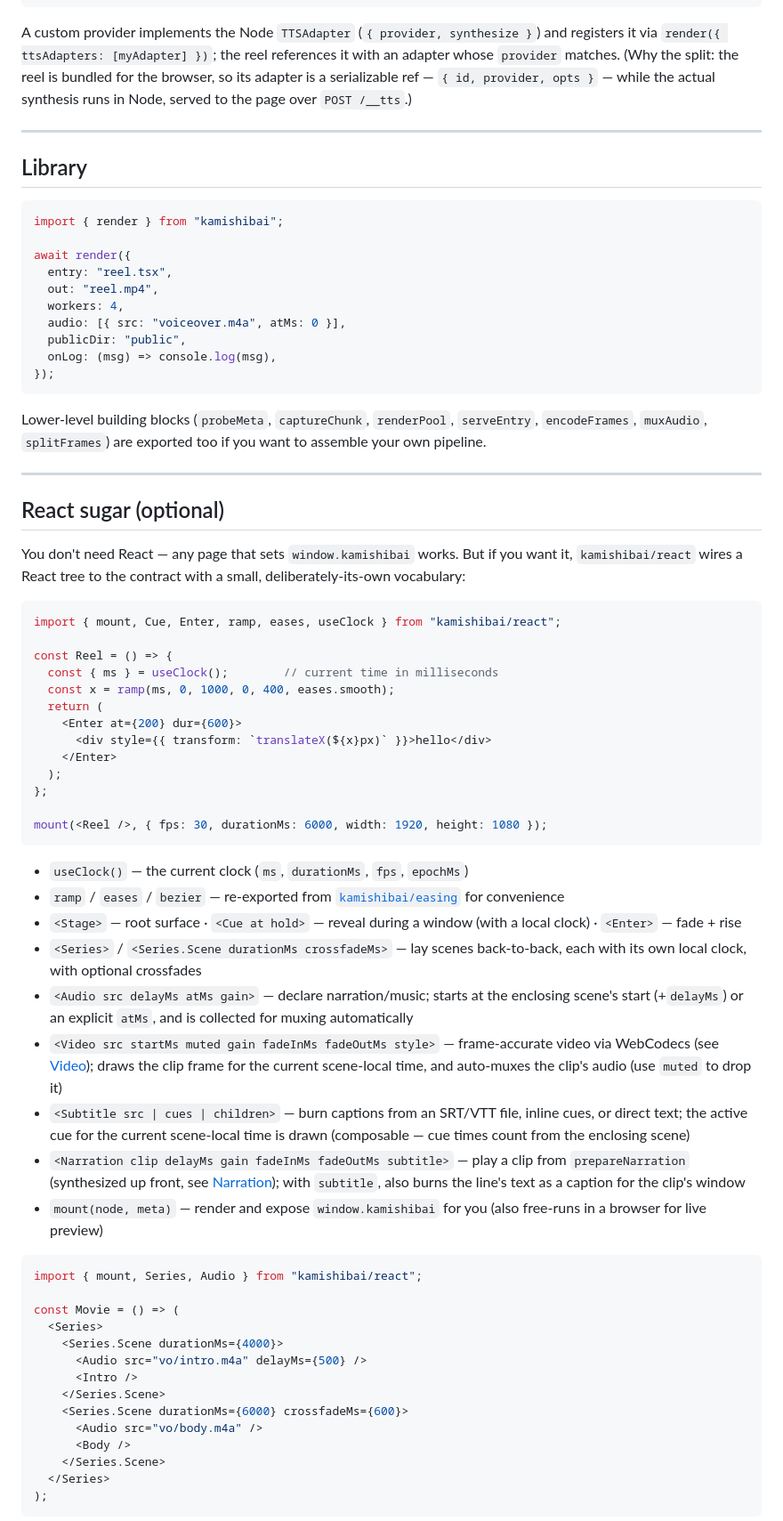
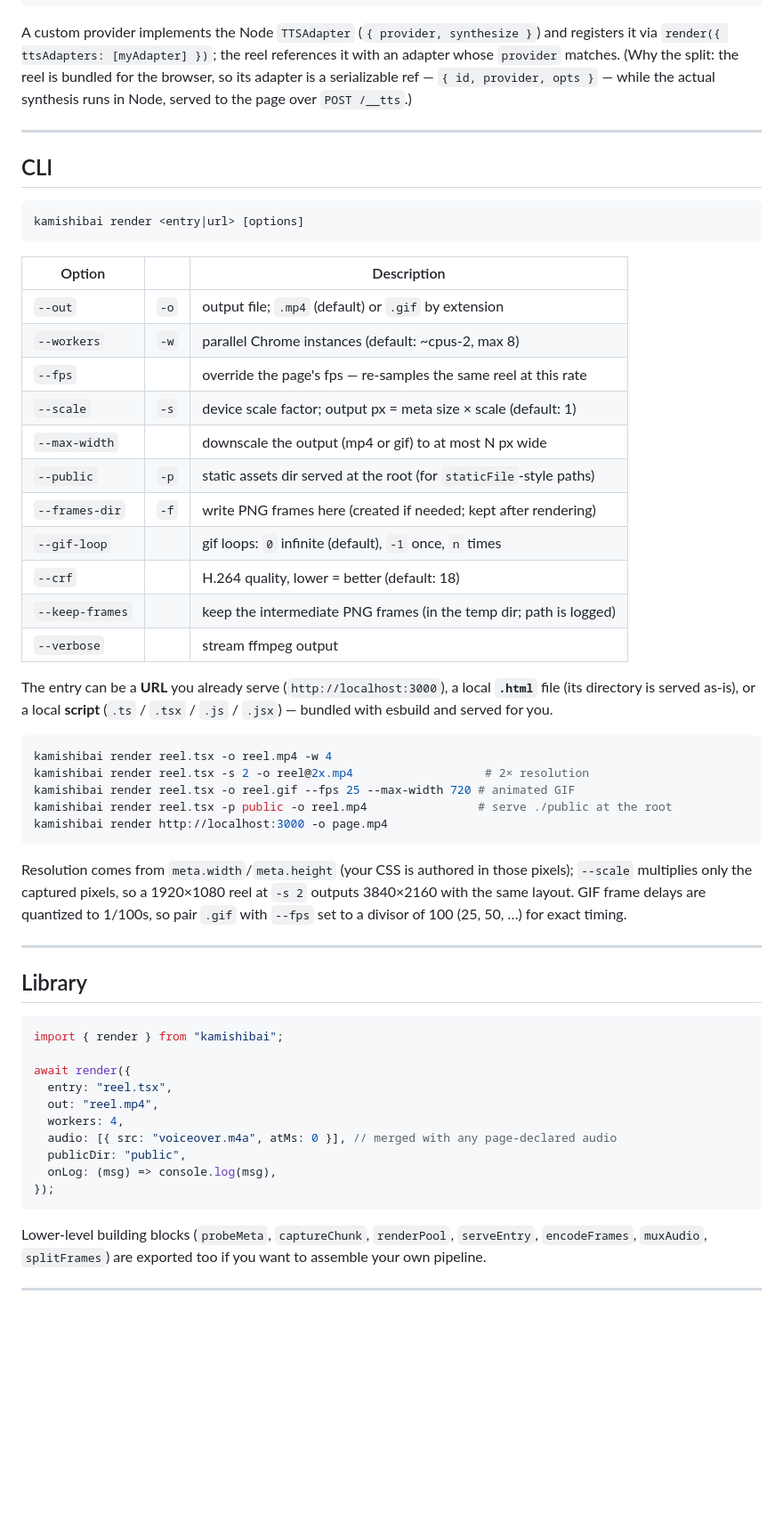
Before and after one commit to reearth/kamishibai, a Markdown page: README.md, the part around one of its changes. Shown at 89% size. Drawn GitHub-style; blank space fills up the shorter version.

````diff
--- a/README.md
+++ b/README.md
@@ -256,6 +297,40 @@ A custom provider implements the Node `TTSAdapter` (`{ provider, synthesize }`)
 
 ---
 
+## CLI
+
+```sh
+kamishibai render <entry|url> [options]
+```
+
+| Option | | Description |
+|---|---|---|
+| `--out` | `-o` | output file; `.mp4` (default) or `.gif` by extension |
+| `--workers` | `-w` | parallel Chrome instances (default: ~cpus-2, max 8) |
+| `--fps` | | override the page's fps — re-samples the same reel at this rate |
+| `--scale` | `-s` | device scale factor; output px = meta size × scale (default: 1) |
+| `--max-width` | | downscale the output (mp4 or gif) to at most N px wide |
+| `--public` | `-p` | static assets dir served at the root (for `staticFile`-style paths) |
+| `--frames-dir` | `-f` | write PNG frames here (created if needed; kept after rendering) |
+| `--gif-loop` | | gif loops: `0` infinite (default), `-1` once, `n` times |
+| `--crf` | | H.264 quality, lower = better (default: 18) |
+| `--keep-frames` | | keep the intermediate PNG frames (in the temp dir; path is logged) |
+| `--verbose` | | stream ffmpeg output |
+
+The entry can be a **URL** you already serve (`http://localhost:3000`), a local **`.html`** file (its directory is served as-is), or a local **script** (`.ts` / `.tsx` / `.js` / `.jsx`) — bundled with esbuild and served for you.
+
+```sh
+kamishibai render reel.tsx -o reel.mp4 -w 4
+kamishibai render reel.tsx -s 2 -o reel@2x.mp4                   # 2× resolution
+kamishibai render reel.tsx -o reel.gif --fps 25 --max-width 720 # animated GIF
+kamishibai render reel.tsx -p public -o reel.mp4                # serve ./public at the root
+kamishibai render http://localhost:3000 -o page.mp4
+```
+
+Resolution comes from `meta.width`/`meta.height` (your CSS is authored in those pixels); `--scale` multiplies only the captured pixels, so a 1920×1080 reel at `-s 2` outputs 3840×2160 with the same layout. GIF frame delays are quantized to 1/100s, so pair `.gif` with `--fps` set to a divisor of 100 (25, 50, …) for exact timing.
+
+---
+
 ## Library
 
 ```ts
@@ -265,7 +340,7 @@ await render({
   entry: "reel.tsx",
   out: "reel.mp4",
   workers: 4,
-  audio: [{ src: "voiceover.m4a", atMs: 0 }],
+  audio: [{ src: "voiceover.m4a", atMs: 0 }], // merged with any page-declared audio
   publicDir: "public",
   onLog: (msg) => console.log(msg),
 });
@@ -275,50 +350,3 @@ Lower-level building blocks (`probeMeta`, `captureChunk`, `renderPool`, `serveEn
 
 ---
 
-## React sugar (optional)
-
-You don't need React — any page that sets `window.kamishibai` works. But if you want it, `kamishibai/react` wires a React tree to the contract with a small, deliberately-its-own vocabulary:
-
-```tsx
-import { mount, Cue, Enter, ramp, eases, useClock } from "kamishibai/react";
-
-const Reel = () => {
-  const { ms } = useClock();        // current time in milliseconds
-  const x = ramp(ms, 0, 1000, 0, 400, eases.smooth);
-  return (
-    <Enter at={200} dur={600}>
-      <div style={{ transform: `translateX(${x}px)` }}>hello</div>
-    </Enter>
-  );
-};
-
-mount(<Reel />, { fps: 30, durationMs: 6000, width: 1920, height: 1080 });
-```
-
-- `useClock()` — the current clock (`ms`, `durationMs`, `fps`, `epochMs`)
-- `ramp` / `eases` / `bezier` — re-exported from [`kamishibai/easing`](#easing) for convenience
-- `<Stage>` — root surface · `<Cue at hold>` — reveal during a window (with a local clock) · `<Enter>` — fade + rise
-- `<Series>` / `<Series.Scene durationMs crossfadeMs>` — lay scenes back-to-back, each with its own local clock, with optional crossfades
-- `<Audio src delayMs atMs gain>` — declare narration/music; starts at the enclosing scene's start (+`delayMs`) or an explicit `atMs`, and is collected for muxing automatically
-- `<Video src startMs muted gain fadeInMs fadeOutMs style>` — frame-accurate video via WebCodecs (see [Video](#video-frame-accurate)); draws the clip frame for the current scene-local time, and auto-muxes the clip's audio (use `muted` to drop it)
-- `<Subtitle src | cues | children>` — burn captions from an SRT/VTT file, inline cues, or direct text; the active cue for the current scene-local time is drawn (composable — cue times count from the enclosing scene)
-- `<Narration clip delayMs gain fadeInMs fadeOutMs subtitle>` — play a clip from `prepareNarration` (synthesized up front, see [Narration](#narration-tts)); with `subtitle`, also burns the line's text as a caption for the clip's window
-- `mount(node, meta)` — render and expose `window.kamishibai` for you (also free-runs in a browser for live preview)
-
-```tsx
-import { mount, Series, Audio } from "kamishibai/react";
-
-const Movie = () => (
-  <Series>
-    <Series.Scene durationMs={4000}>
-      <Audio src="vo/intro.m4a" delayMs={500} />
-      <Intro />
-    </Series.Scene>
-    <Series.Scene durationMs={6000} crossfadeMs={600}>
-      <Audio src="vo/body.m4a" />
-      <Body />
-    </Series.Scene>
-  </Series>
-);
-```
-
````
Also changed, not shown: other parts of README.md (+156 -140 lines).
